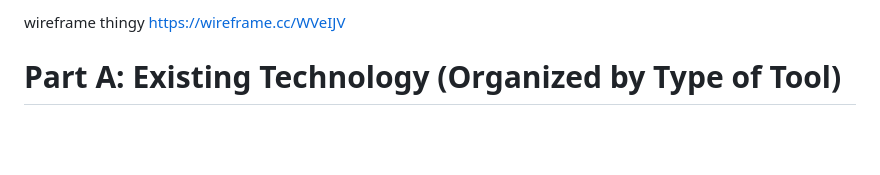
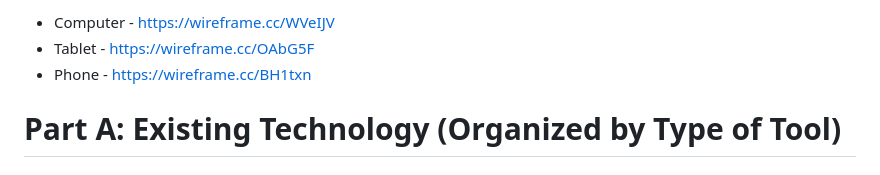
Before and after one commit to nileg3073/sep10-freedom-project, a Markdown page: prep/content.md, the part around the change. GitHub-like rendering; blank space fills up the shorter version.

Commit message:
adding the wireframes

```diff
--- a/prep/content.md
+++ b/prep/content.md
@@ -1,7 +1,8 @@
 
 
-wireframe thingy https://wireframe.cc/WVeIJV
-
+* Computer - https://wireframe.cc/WVeIJV
+* Tablet - https://wireframe.cc/OAbG5F
+* Phone - https://wireframe.cc/BH1txn
 
 
 
```
